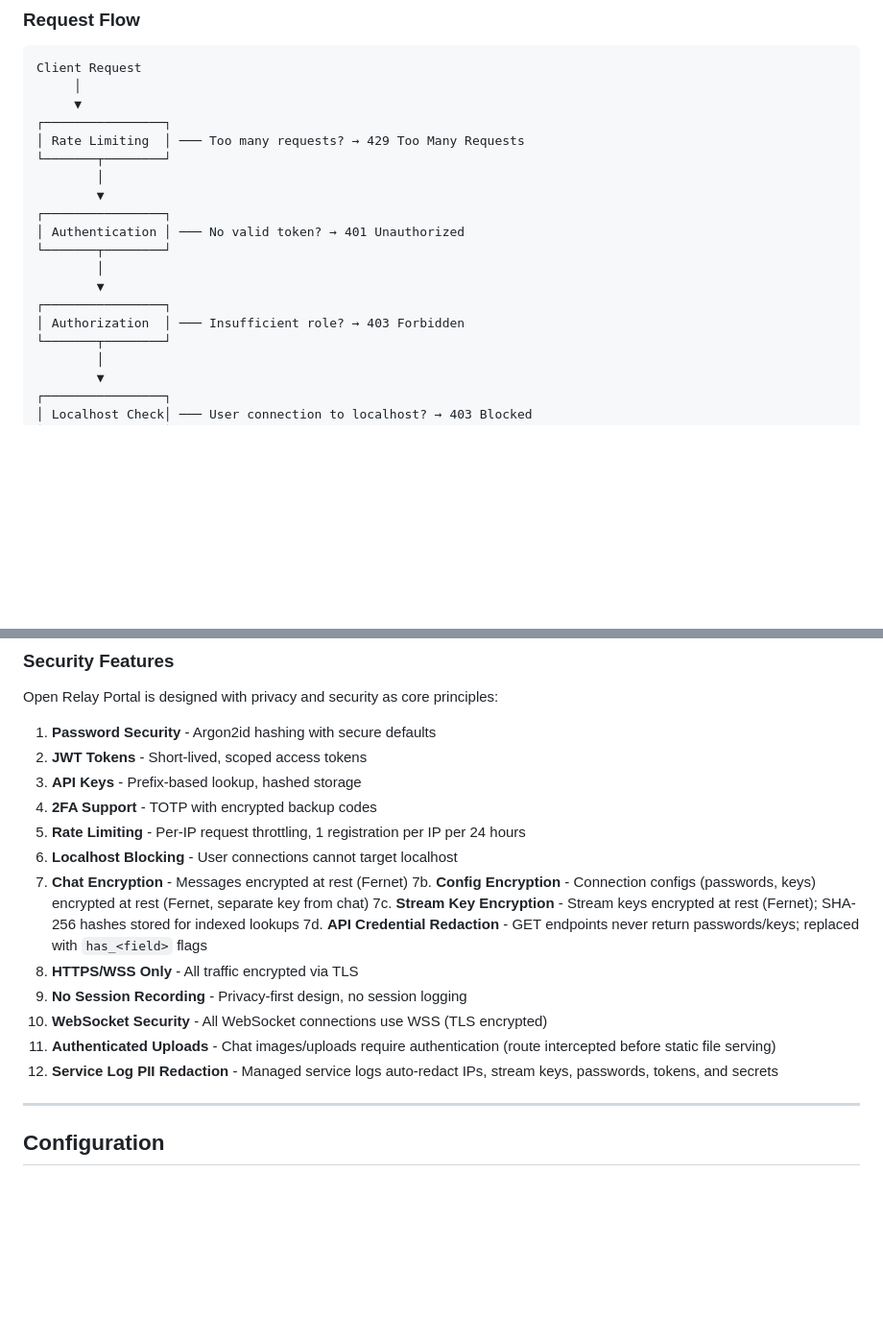
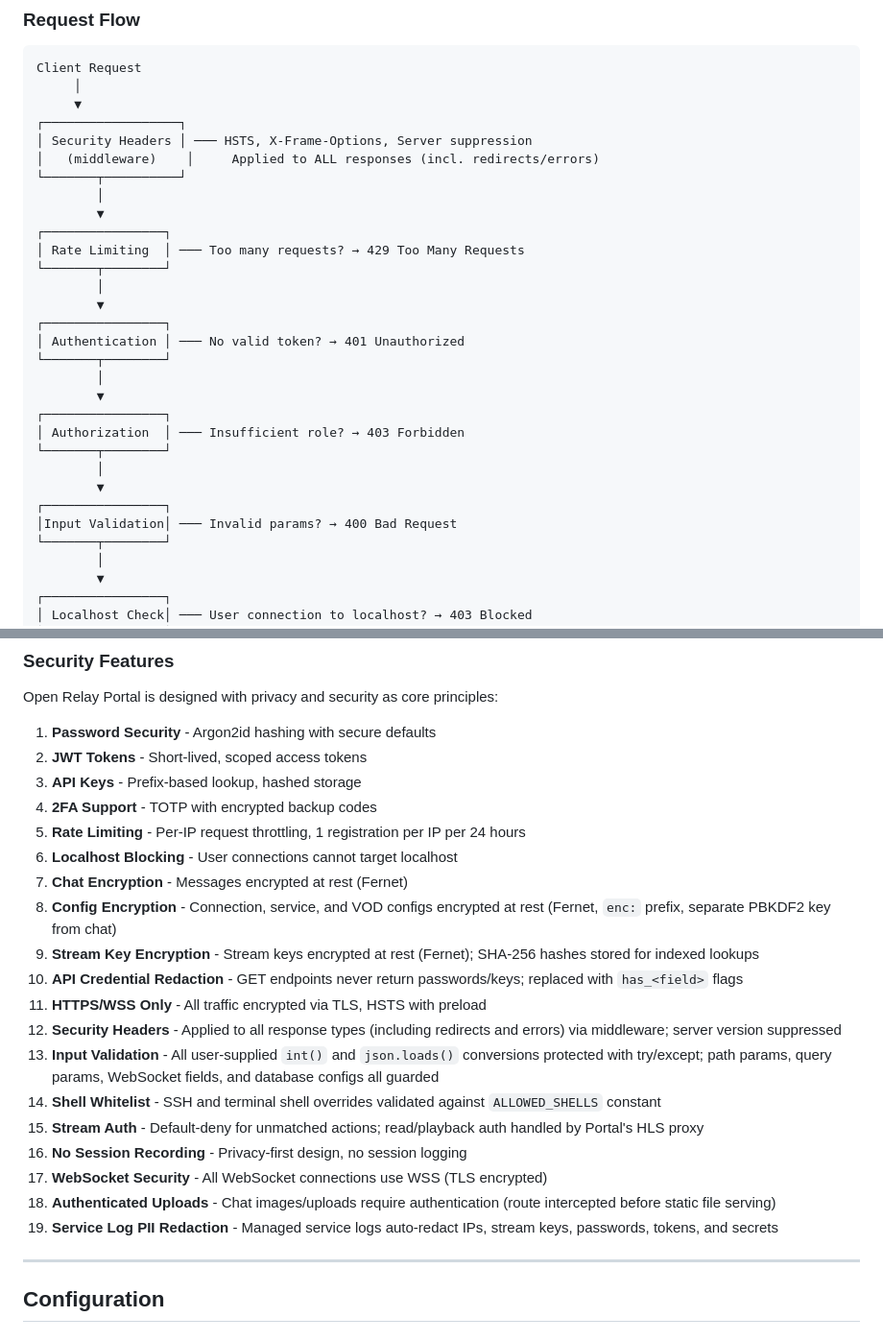
Before and after one commit to dustinm16/portal, a Markdown page: docs/ARCHITECTURE.md, 2 parts joined by grey strips. Shown at 96% size. GitHub-like rendering; blank space fills up the shorter version.

Commit message:
Update ARCHITECTURE.md: security hardening, input validation, request flow
- Add security headers middleware and input validation to request flow diagram
- Update security features list: headers on all responses, int()/json.loads()
  guards, shell whitelist, stream auth default-deny (items 12-15)
- Renumber security features for consistency

Co-Authored-By: Claude Opus 4.6 <noreply@anthropic.com>

```diff
--- a/docs/ARCHITECTURE.md
+++ b/docs/ARCHITECTURE.md
@@ -624,6 +624,12 @@ class PluginBase:
 Client Request
      │
      ▼
+┌──────────────────┐
+│ Security Headers │ ─── HSTS, X-Frame-Options, Server suppression
+│   (middleware)    │     Applied to ALL responses (incl. redirects/errors)
+└───────┬──────────┘
+        │
+        ▼
 ┌────────────────┐
 │ Rate Limiting  │ ─── Too many requests? → 429 Too Many Requests
 └───────┬────────┘
@@ -636,6 +642,11 @@ Client Request
         ▼
 ┌────────────────┐
 │ Authorization  │ ─── Insufficient role? → 403 Forbidden
+└───────┬────────┘
+        │
+        ▼
+┌────────────────┐
+│Input Validation│ ─── Invalid params? → 400 Bad Request
 └───────┬────────┘
         │
         ▼
@@ -658,14 +669,18 @@ Open Relay Portal is designed with privacy and security as core principles:
 5. **Rate Limiting** - Per-IP request throttling, 1 registration per IP per 24 hours
 6. **Localhost Blocking** - User connections cannot target localhost
 7. **Chat Encryption** - Messages encrypted at rest (Fernet)
-7b. **Config Encryption** - Connection configs (passwords, keys) encrypted at rest (Fernet, separate key from chat)
-7c. **Stream Key Encryption** - Stream keys encrypted at rest (Fernet); SHA-256 hashes stored for indexed lookups
-7d. **API Credential Redaction** - GET endpoints never return passwords/keys; replaced with `has_<field>` flags
-8. **HTTPS/WSS Only** - All traffic encrypted via TLS
-9. **No Session Recording** - Privacy-first design, no session logging
-10. **WebSocket Security** - All WebSocket connections use WSS (TLS encrypted)
-11. **Authenticated Uploads** - Chat images/uploads require authentication (route intercepted before static file serving)
-12. **Service Log PII Redaction** - Managed service logs auto-redact IPs, stream keys, passwords, tokens, and secrets
+8. **Config Encryption** - Connection, service, and VOD configs encrypted at rest (Fernet, `enc:` prefix, separate PBKDF2 key from chat)
+9. **Stream Key Encryption** - Stream keys encrypted at rest (Fernet); SHA-256 hashes stored for indexed lookups
+10. **API Credential Redaction** - GET endpoints never return passwords/keys; replaced with `has_<field>` flags
+11. **HTTPS/WSS Only** - All traffic encrypted via TLS, HSTS with preload
+12. **Security Headers** - Applied to all response types (including redirects and errors) via middleware; server version suppressed
+13. **Input Validation** - All user-supplied `int()` and `json.loads()` conversions protected with try/except; path params, query params, WebSocket fields, and database configs all guarded
+14. **Shell Whitelist** - SSH and terminal shell overrides validated against `ALLOWED_SHELLS` constant
+15. **Stream Auth** - Default-deny for unmatched actions; read/playback auth handled by Portal's HLS proxy
+16. **No Session Recording** - Privacy-first design, no session logging
+17. **WebSocket Security** - All WebSocket connections use WSS (TLS encrypted)
+18. **Authenticated Uploads** - Chat images/uploads require authentication (route intercepted before static file serving)
+19. **Service Log PII Redaction** - Managed service logs auto-redact IPs, stream keys, passwords, tokens, and secrets
 
 ---
 
```
